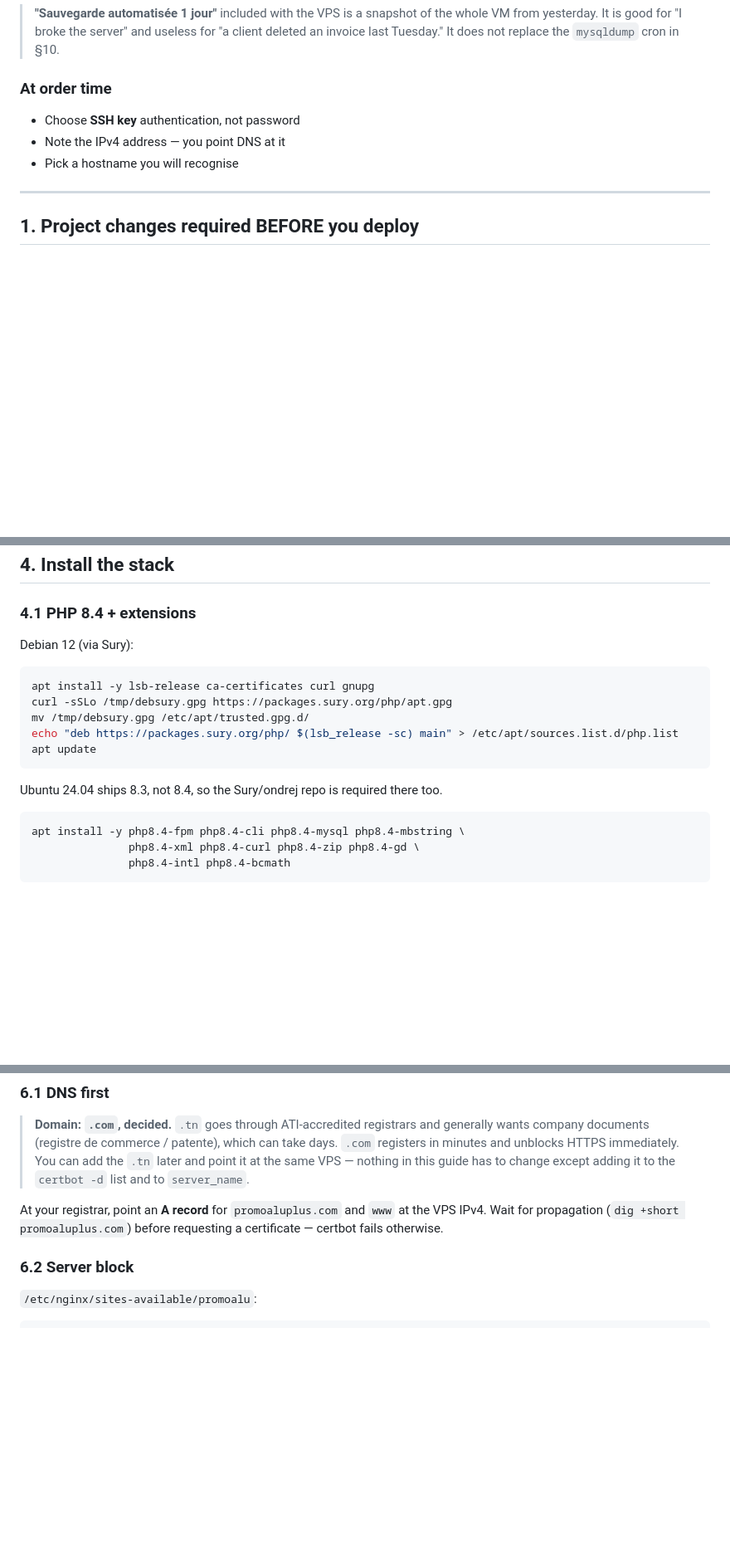
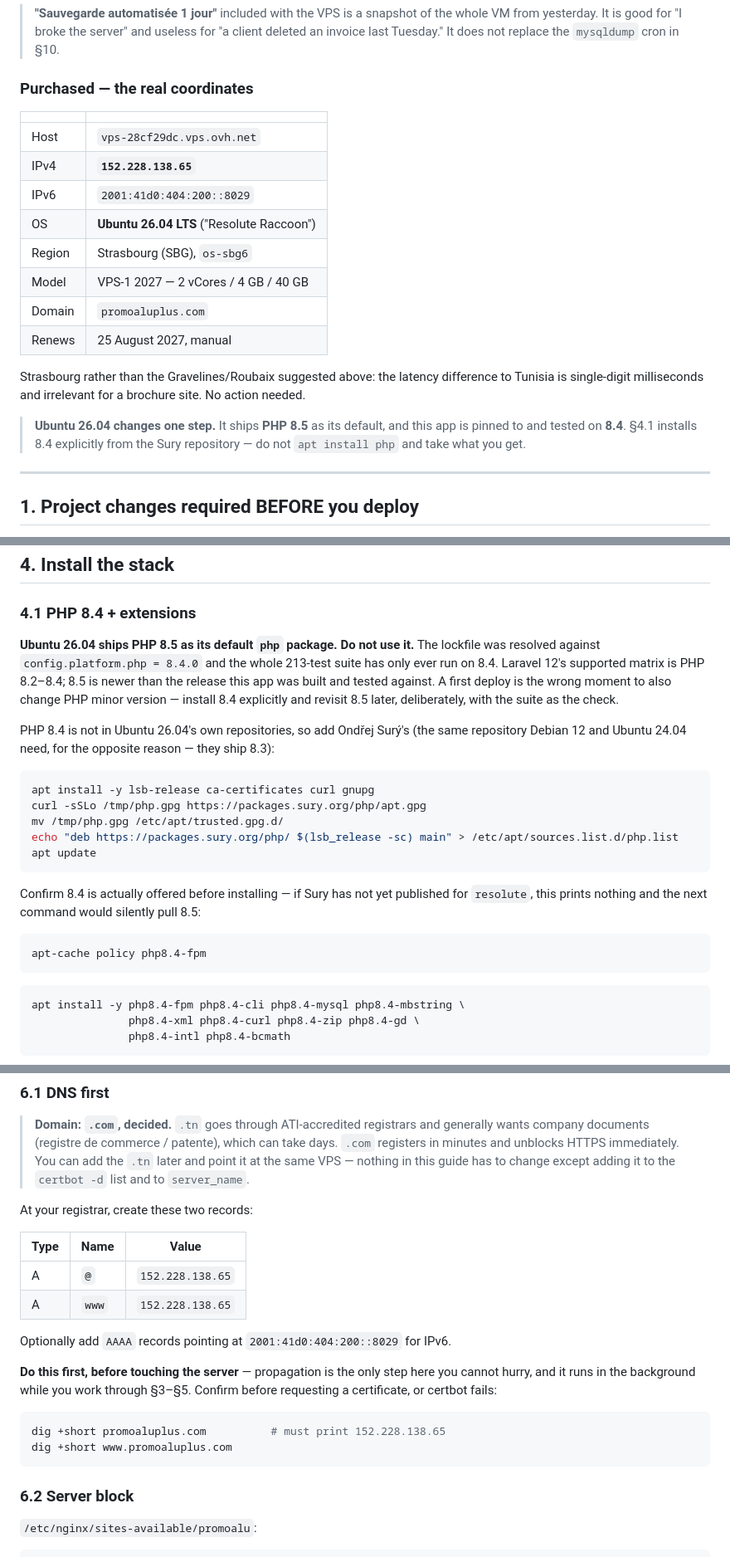
Before and after one commit to bendhiab-younes/promoaluplus, a Markdown page: DEPLOYMENT.md, 3 parts joined by grey strips. Shown at 83% size. Rendered like a GitHub page; blank space fills up the shorter version.

Commit message:
docs(deployment): target the VPS actually bought — Ubuntu 26.04, SBG, real IP
The box is Ubuntu 26.04 LTS, and that changes the one step the guide already
got wrong once. 26.04 ships PHP 8.5 as its default `php` package, while this
app pins config.platform.php to 8.4.0 and has only ever been tested on 8.4
(Laravel 12's supported matrix is 8.2-8.4). `apt install php` would have
quietly installed a PHP the suite has never seen, during a first deploy —
so §4.1 now installs 8.4 explicitly from Sury, and checks with apt-cache
policy that it is actually offered before assuming it.

§0 records the real coordinates, §6.1 gives the two A records with the real
IP and moves DNS to the front, since propagation is the only step that cannot
be hurried and it runs free while §3-§5 proceed. §3 opens with `ssh ubuntu@`,
which is what OVH's Ubuntu images provision, rather than assuming root login.

Co-Authored-By: Claude Opus 5 <noreply@anthropic.com>

````diff
--- a/DEPLOYMENT.md
+++ b/DEPLOYMENT.md
@@ -46,11 +46,25 @@ This matches the two specs that matter — 2 vCores and 4 GB RAM, the latter bei
 
 > **"Sauvegarde automatisée 1 jour"** included with the VPS is a snapshot of the whole VM from yesterday. It is good for "I broke the server" and useless for "a client deleted an invoice last Tuesday." It does not replace the `mysqldump` cron in §10.
 
-### At order time
+### Purchased — the real coordinates
 
-- Choose **SSH key** authentication, not password
-- Note the IPv4 address — you point DNS at it
-- Pick a hostname you will recognise
+| | |
+|---|---|
+| Host | `vps-28cf29dc.vps.ovh.net` |
+| IPv4 | **`152.228.138.65`** |
+| IPv6 | `2001:41d0:404:200::8029` |
+| OS | **Ubuntu 26.04 LTS** ("Resolute Raccoon") |
+| Region | Strasbourg (SBG), `os-sbg6` |
+| Model | VPS-1 2027 — 2 vCores / 4 GB / 40 GB |
+| Domain | `promoaluplus.com` |
+| Renews | 25 August 2027, manual |
+
+Strasbourg rather than the Gravelines/Roubaix suggested above: the latency difference to
+Tunisia is single-digit milliseconds and irrelevant for a brochure site. No action needed.
+
+> **Ubuntu 26.04 changes one step.** It ships **PHP 8.5** as its default, and this app is
+> pinned to and tested on **8.4**. §4.1 installs 8.4 explicitly from the Sury repository —
+> do not `apt install php` and take what you get.
 
 ---
 
@@ -211,17 +235,30 @@ timedatectl set-timezone Africa/Tunis
 
 ### 4.1 PHP 8.4 + extensions
 
-Debian 12 (via Sury):
+**Ubuntu 26.04 ships PHP 8.5 as its default `php` package. Do not use it.** The lockfile
+was resolved against `config.platform.php = 8.4.0` and the whole 213-test suite has only
+ever run on 8.4. Laravel 12's supported matrix is PHP 8.2–8.4; 8.5 is newer than the
+release this app was built and tested against. A first deploy is the wrong moment to also
+change PHP minor version — install 8.4 explicitly and revisit 8.5 later, deliberately,
+with the suite as the check.
+
+PHP 8.4 is not in Ubuntu 26.04's own repositories, so add Ondřej Surý's (the same
+repository Debian 12 and Ubuntu 24.04 need, for the opposite reason — they ship 8.3):
 
 ```bash
 apt install -y lsb-release ca-certificates curl gnupg
-curl -sSLo /tmp/debsury.gpg https://packages.sury.org/php/apt.gpg
-mv /tmp/debsury.gpg /etc/apt/trusted.gpg.d/
+curl -sSLo /tmp/php.gpg https://packages.sury.org/php/apt.gpg
+mv /tmp/php.gpg /etc/apt/trusted.gpg.d/
 echo "deb https://packages.sury.org/php/ $(lsb_release -sc) main" > /etc/apt/sources.list.d/php.list
 apt update
 ```
 
-Ubuntu 24.04 ships 8.3, not 8.4, so the Sury/ondrej repo is required there too.
+Confirm 8.4 is actually offered before installing — if Sury has not yet published for
+`resolute`, this prints nothing and the next command would silently pull 8.5:
+
+```bash
+apt-cache policy php8.4-fpm
+```
 
 ```bash
 apt install -y php8.4-fpm php8.4-cli php8.4-mysql php8.4-mbstring \
@@ -439,7 +476,23 @@ php artisan filament:assets
 > change except adding it to the `certbot -d` list and to `server_name`.
 
 
-At your registrar, point an **A record** for `promoaluplus.com` and `www` at the VPS IPv4. Wait for propagation (`dig +short promoaluplus.com`) before requesting a certificate — certbot fails otherwise.
+At your registrar, create these two records:
+
+| Type | Name | Value |
+|---|---|---|
+| A | `@` | `152.228.138.65` |
+| A | `www` | `152.228.138.65` |
+
+Optionally add `AAAA` records pointing at `2001:41d0:404:200::8029` for IPv6.
+
+**Do this first, before touching the server** — propagation is the only step here you
+cannot hurry, and it runs in the background while you work through §3–§5. Confirm before
+requesting a certificate, or certbot fails:
+
+```bash
+dig +short promoaluplus.com          # must print 152.228.138.65
+dig +short www.promoaluplus.com
+```
 
 ### 6.2 Server block
 
````
Also changed, not shown: other parts of DEPLOYMENT.md (+12 -2 lines).
